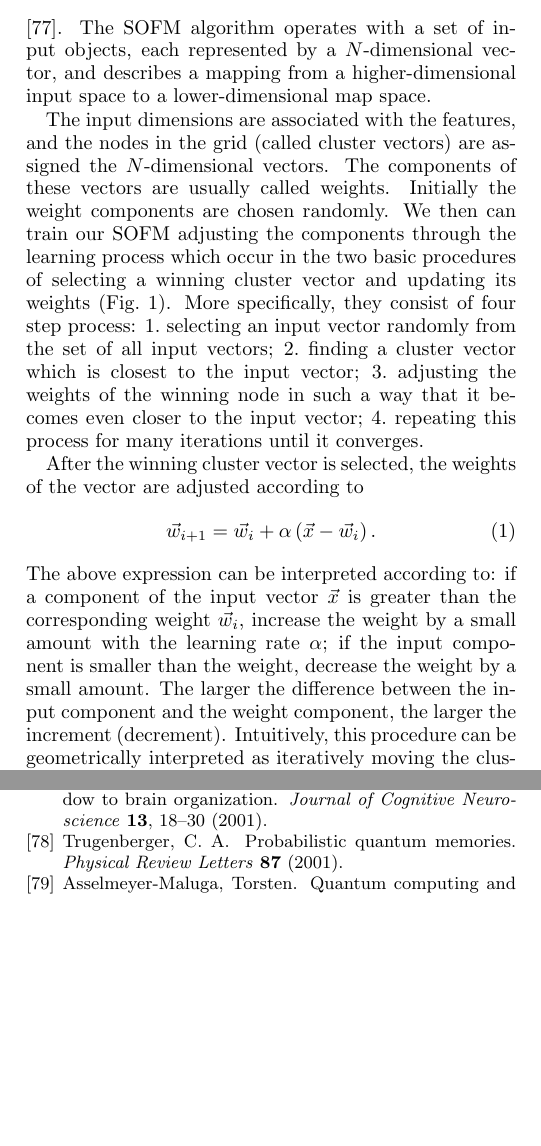
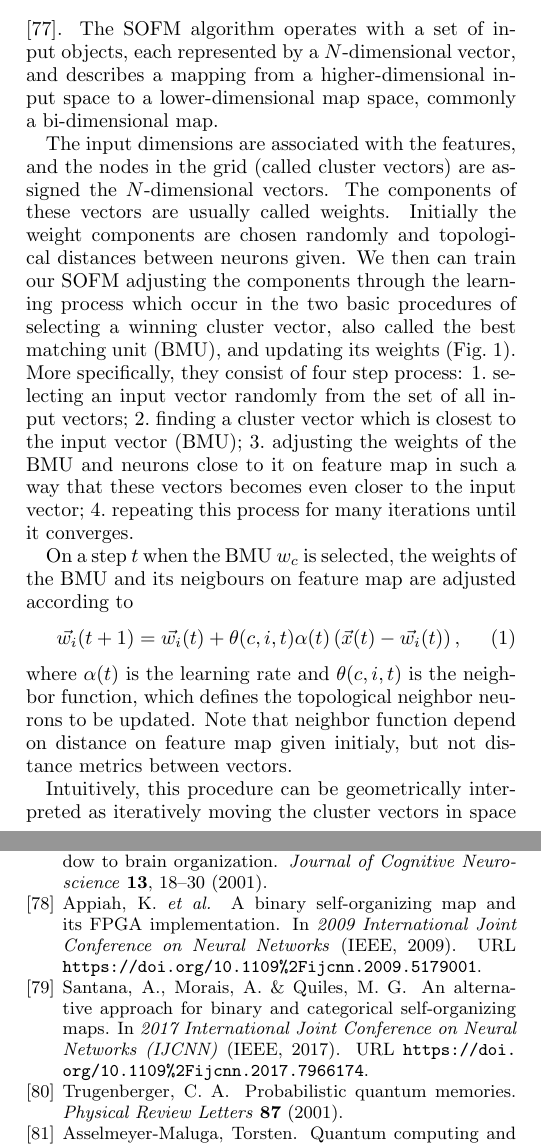
Before and after one commit to kephircheek/Hybrid-quantum-classical-unsupervised-data-clustering-based-on-the-self-organizing-feature-map, a LaTeX paper (manuscript.tex): two parts of the columns of pages 2 and 8 of 9, joined at a grey line, cut so that both start at the same text, the shorter picture padded with empty space. Compiled offline with pdfLaTeX.

Commit message:
Improve SOFM description #2 #4 #13 #15 #19

```diff
--- a/manuscript.tex
+++ b/manuscript.tex
@@ -156,32 +156,37 @@ and compare it to the classical case.
 The SOFM is one of the most widely-used unsupervised learning methods used in various areas of modern science.
 It was first proposed by Kohonen as a self-organizing unsupervised learning algorithm which produces feature maps similar to those occurring in the brain \cite{solan2001}.
 The SOFM algorithm operates with a set of input objects, each represented by a $N$-dimensional vector,
-and describes a mapping from a higher-dimensional input space to a lower-dimensional map space.
+and describes a mapping from a higher-dimensional input space to a lower-dimensional map space, commonly a bi-dimensional map.
 
 The input dimensions are associated with the features,
 and the nodes in the grid (called cluster vectors) are assigned the $N$-dimensional vectors.
 The components of these vectors are usually called weights.
-Initially the weight components are chosen randomly.
-We then can train our SOFM adjusting the components through the learning process which occur in the two basic procedures of selecting a winning cluster vector and updating its weights (Fig.~\ref{fig:sofm_fitting}).
-More specifically, they consist of four step process: \begin{enumerate*}
+Initially the weight components are chosen randomly
+and topological distances between neurons given.
+We then can train our SOFM adjusting the components through the learning process which occur in the two basic procedures of
+selecting a winning cluster vector, also called the best matching unit (BMU), and updating its weights (Fig.~\ref{fig:sofm_fitting}).
+More specifically, they consist of four step process:
+\begin{enumerate*}
 \item selecting an input vector randomly from the set of all input vectors;
-\item finding a cluster vector which is closest to the input vector;
-\item adjusting the weights of the winning node in such a way that it becomes even closer to the input vector;
+\item finding a cluster vector which is closest to the input vector (BMU);
+\item adjusting the weights of the BMU and neurons close to it on feature map in such a way
+	that these vectors  becomes even closer to the input vector;
 \item repeating this process for many iterations until it converges.
 \end{enumerate*}
 
 
-After the winning cluster vector is selected, the weights of the vector are adjusted according to
+On a step $t$ when the BMU $w_{c}$ is selected,
+the weights of the BMU and its neigbours on feature map are adjusted according to
 %
 \begin{equation}
-	\vec w_{i+1} =
-		\vec w_i
-		+ \alpha\left(\vec{x} - \vec w_i\right).
     \label{eq:learning}
+	\vec{w_{i}}(t + 1)
+	= \vec{w_i}(t)
+	+ \theta(c, i, t) \alpha(t)
+		\left(\vec{x}(t) - \vec{w_i}(t)\right),
 \end{equation}
 %
-The above expression can be interpreted according to:
-if a component of the input vector $\vec{x}$ is greater than the corresponding weight $ \vec{w}_i $,
-increase the weight by a small amount with the learning rate $\alpha$;
-if the input component is smaller than the weight, decrease the weight by a small amount.
-The larger the difference between the input component and the weight component, the larger the increment (decrement).
+where  $\alpha(t)$ is the learning rate and $\theta(c, i, t)$ is the neighbor function,
+which defines the topological neighbor neurons to be updated.
+Note that neighbor function depend on distance on feature map given initialy,
+but not distance metrics between vectors.
```
Also changed, not shown: bibliography.bib (+20 -0 lines), manuscript.tex (20 more changed lines).
